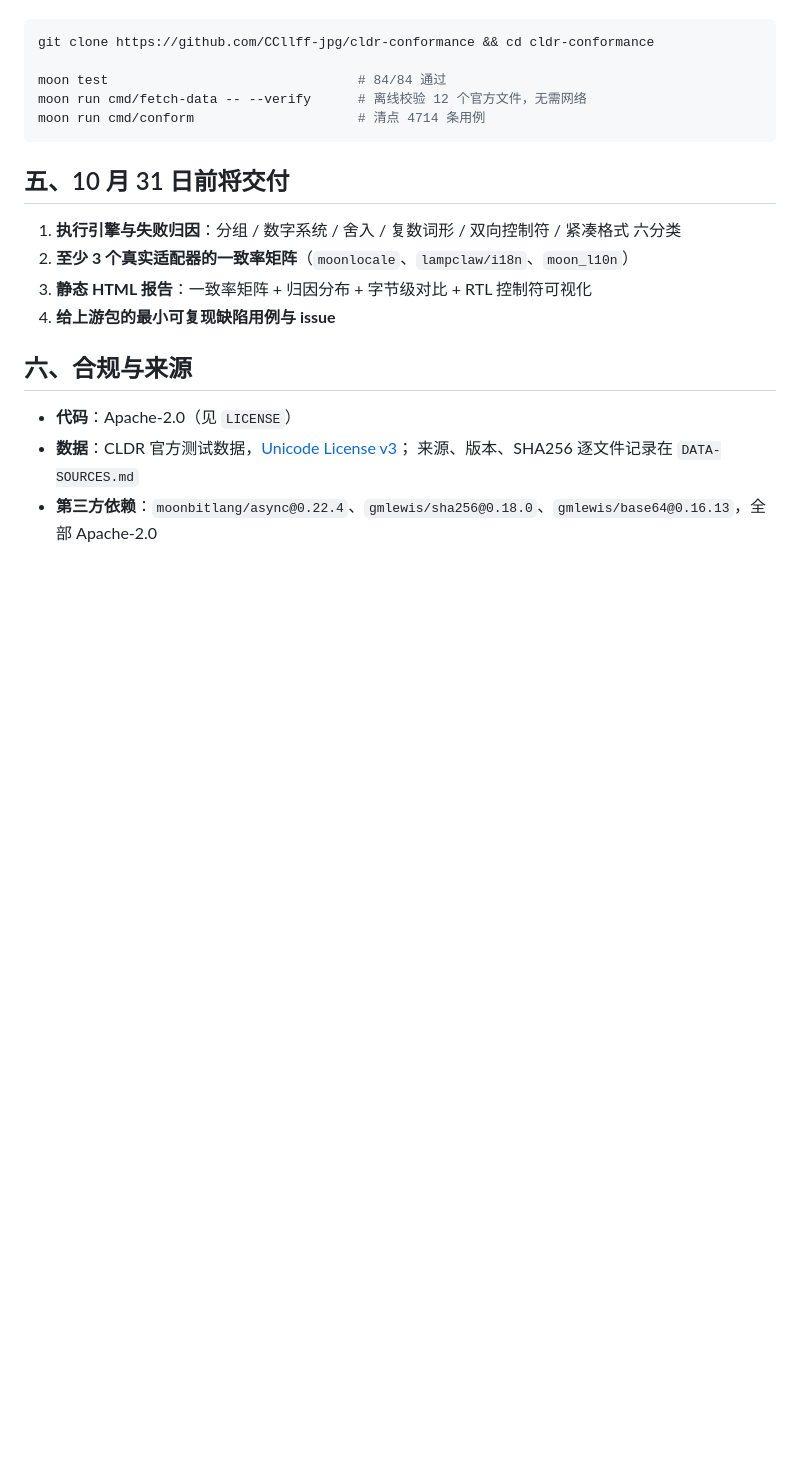
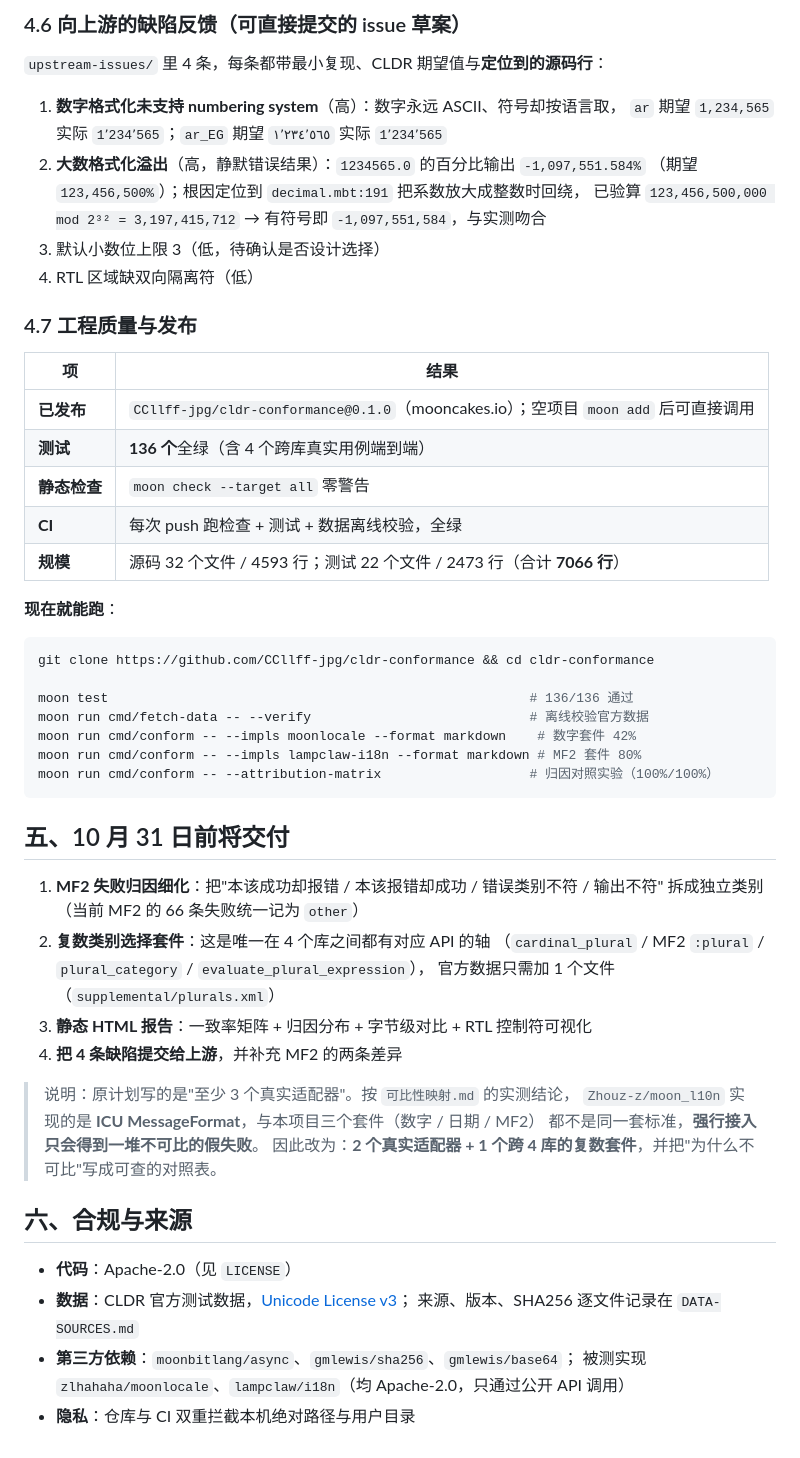
Before and after one commit to CCllff-jpg/cldr-conformance, a Markdown page: SUBMISSION.md, the part around one of its changes. GitHub-like rendering; blank space fills up the shorter version.

````diff
--- a/SUBMISSION.md
+++ b/SUBMISSION.md
@@ -45,22 +99,57 @@ MoonBit 生态已有至少 5 个 i18n 实现（`moonlocale`、`lampclaw/i18n`、
+### 4.6 向上游的缺陷反馈（可直接提交的 issue 草案）
+
+`upstream-issues/` 里 4 条，每条都带最小复现、CLDR 期望值与**定位到的源码行**：
+
+1. **数字格式化未支持 numbering system**（高）：数字永远 ASCII、符号却按语言取，
+   `ar` 期望 `1,234,565` 实际 `1٬234٬565`；`ar_EG` 期望 `١٬٢٣٤٬٥٦٥` 实际 `1٬234٬565`
+2. **大数格式化溢出**（高，静默错误结果）：`1234565.0` 的百分比输出 `-1,097,551.584%`
+   （期望 `123,456,500%`）；根因定位到 `decimal.mbt:191` 把系数放大成整数时回绕，
+   已验算 `123,456,500,000 mod 2³² = 3,197,415,712` → 有符号即 `-1,097,551,584`，与实测吻合
+3. 默认小数位上限 3（低，待确认是否设计选择）
+4. RTL 区域缺双向隔离符（低）
+
+### 4.7 工程质量与发布
+
+| 项 | 结果 |
+|---|---|
+| **已发布** | `CCllff-jpg/cldr-conformance@0.1.0`（mooncakes.io）；空项目 `moon add` 后可直接调用 |
+| **测试** | **136 个**全绿（含 4 个跨库真实用例端到端） |
+| **静态检查** | `moon check --target all` 零警告 |
+| **CI** | 每次 push 跑检查 + 测试 + 数据离线校验，全绿 |
+| **规模** | 源码 32 个文件 / 4593 行；测试 22 个文件 / 2473 行（合计 **7066 行**） |
+
+**现在就能跑**：
 
 ```bash
 git clone https://github.com/CCllff-jpg/cldr-conformance && cd cldr-conformance
 
-moon test                                # 84/84 通过
-moon run cmd/fetch-data -- --verify      # 离线校验 12 个官方文件，无需网络
-moon run cmd/conform                     # 清点 4714 条用例
+moon test                                                      # 136/136 通过
+moon run cmd/fetch-data -- --verify                            # 离线校验官方数据
+moon run cmd/conform -- --impls moonlocale --format markdown    # 数字套件 42%
+moon run cmd/conform -- --impls lampclaw-i18n --format markdown # MF2 套件 80%
+moon run cmd/conform -- --attribution-matrix                   # 归因对照实验（100%/100%）
 ```
 
 ## 五、10 月 31 日前将交付
 
-1. **执行引擎与失败归因**：分组 / 数字系统 / 舍入 / 复数词形 / 双向控制符 / 紧凑格式 六分类
-2. **至少 3 个真实适配器的一致率矩阵**（`moonlocale`、`lampclaw/i18n`、`moon_l10n`）
+1. **MF2 失败归因细化**：把"本该成功却报错 / 本该报错却成功 / 错误类别不符 / 输出不符"
+   拆成独立类别（当前 MF2 的 66 条失败统一记为 `other`）
+2. **复数类别选择套件**：这是唯一在 4 个库之间都有对应 API 的轴
+   （`cardinal_plural` / MF2 `:plural` / `plural_category` / `evaluate_plural_expression`），
+   官方数据只需加 1 个文件（`supplemental/plurals.xml`）
 3. **静态 HTML 报告**：一致率矩阵 + 归因分布 + 字节级对比 + RTL 控制符可视化
-4. **给上游包的最小可复现缺陷用例与 issue**
+4. **把 4 条缺陷提交给上游**，并补充 MF2 的两条差异
+
+> 说明：原计划写的是"至少 3 个真实适配器"。按 `可比性映射.md` 的实测结论，
+> `Zhouz-z/moon_l10n` 实现的是 **ICU MessageFormat**，与本项目三个套件（数字 / 日期 / MF2）
+> 都不是同一套标准，**强行接入只会得到一堆不可比的假失败**。
+> 因此改为：**2 个真实适配器 + 1 个跨 4 库的复数套件**，并把"为什么不可比"写成可查的对照表。
 
 ## 六、合规与来源
 
 - **代码**：Apache-2.0（见 `LICENSE`）
 - **数据**：CLDR 官方测试数据，[Unicode License v3](https://www.unicode.org/license.txt)；
   来源、版本、SHA256 逐文件记录在 `DATA-SOURCES.md`
-- **第三方依赖**：`moonbitlang/async@0.22.4`、`gmlewis/sha256@0.18.0`、`gmlewis/base64@0.16.13`，全部 Apache-2.0
+- **第三方依赖**：`moonbitlang/async`、`gmlewis/sha256`、`gmlewis/base64`；
+  被测实现 `zlhahaha/moonlocale`、`lampclaw/i18n`（均 Apache-2.0，只通过公开 API 调用）
+- **隐私**：仓库与 CI 双重拦截本机绝对路径与用户目录
````
Also changed, not shown: other parts of SUBMISSION.md (+64 -10 lines).
